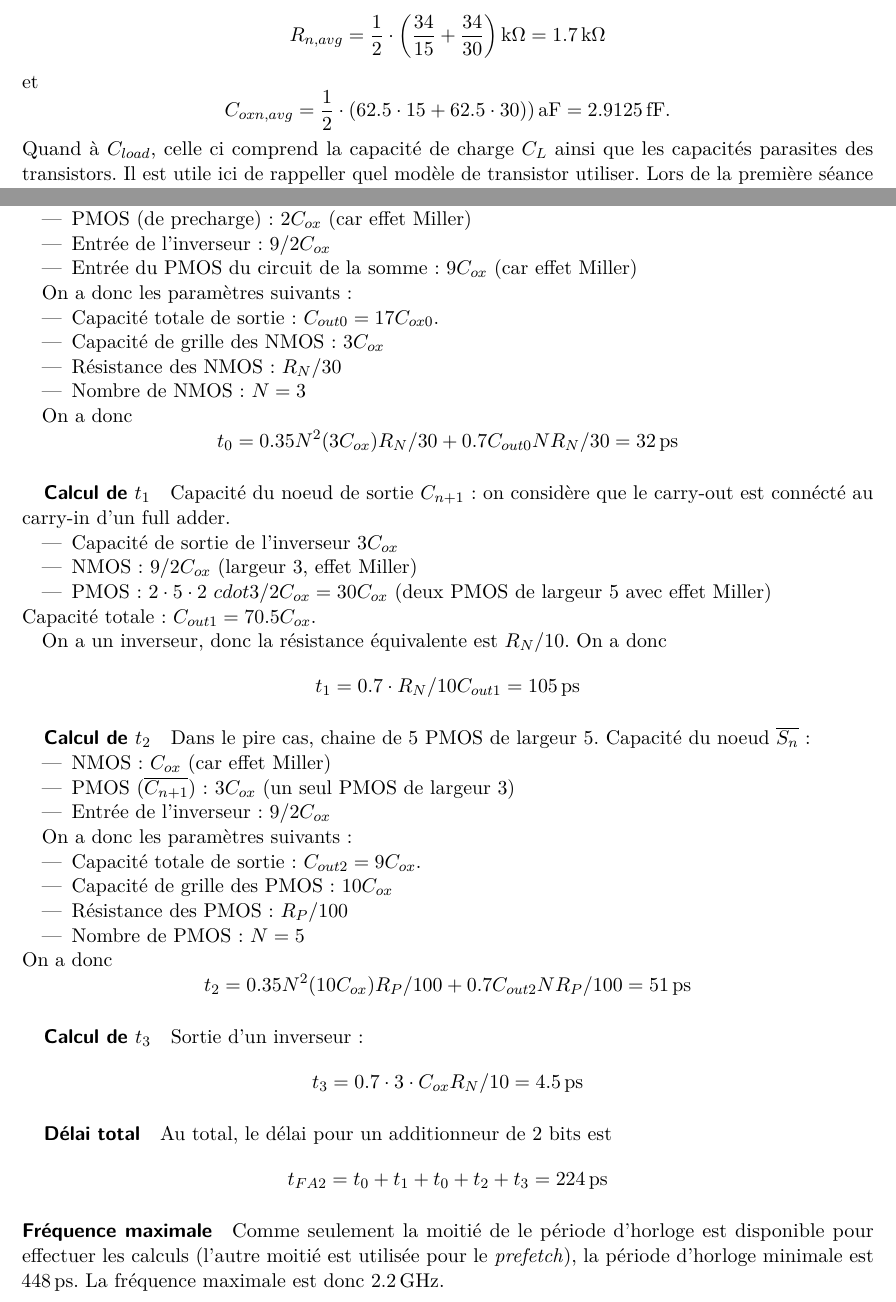
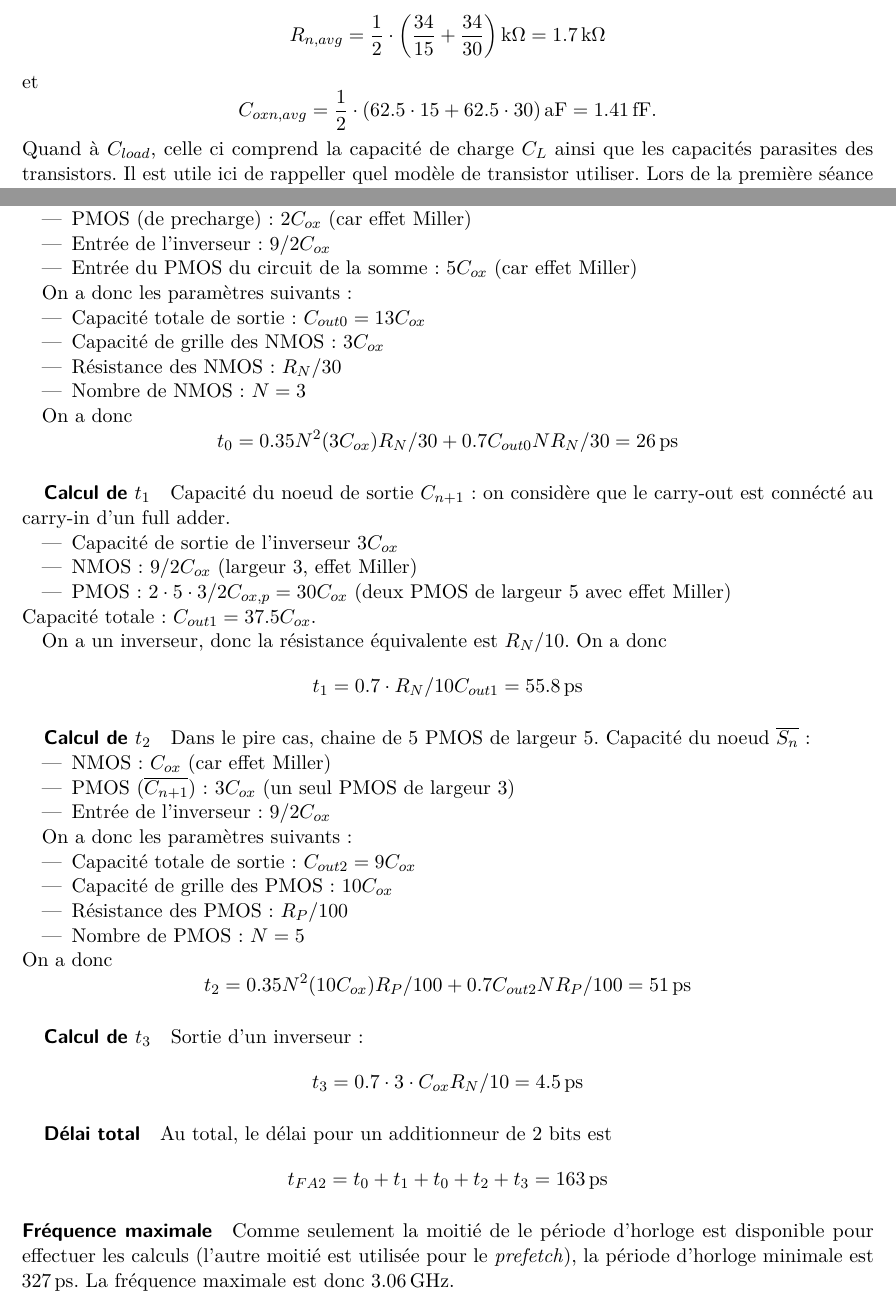
Before and after one commit to anpar/lelec1530-solutions, a LaTeX document (DIG3/dig3_solutions.tex): two parts of pages 5 and 9 of 10, joined at a grey line, cut so that both start at the same text. Compiled offline with pdfLaTeX.

Commit message:
Final commit for DIG3

```diff
--- a/DIG3/dig3_solutions.tex
+++ b/DIG3/dig3_solutions.tex
@@ -228,8 +228,8 @@ sur ces deux transistors. Cela donne
 \[ R_{n,avg} = \frac{1}{2} \cdot \left(\frac{34}{15} + \frac{34}{30}\right)\SI{}{\kilo\ohm}
 = \SI{1.7}{\kilo\ohm} \]
 et
-\[ C_{oxn,avg} = \frac{1}{2} \cdot \left(62.5\cdot 15 + 62.5\cdot 30)\right)\SI{}{\atto\farad}
-= \SI{2.9125}{\femto\farad}. \]
+\[ C_{oxn,avg} = \frac{1}{2} \cdot \left(62.5\cdot 15 + 62.5\cdot 30\right)\SI{}{\atto\farad}
+= \SI{1.41}{\femto\farad}. \]
 Quand à $C_{load}$, celle ci comprend la capacité de charge $C_L$ ainsi que
 les capacités parasites des transistors. Il est utile ici de rappeller
 quel modèle de transistor utiliser. Lors de la première séance d'exercices sur
@@ -415,19 +415,19 @@ Capacité du noeud $\overline{C_{n+1}}$:
     déjà pris en compte par le terme en $N^2$ de la formule du délai)
     \item PMOS (de precharge): $2C_{ox}$ (car effet Miller)
     \item Entrée de l'inverseur: $9/2 C_{ox}$
-    \item Entrée du PMOS du circuit de la somme: $9 C_{ox}$ (car effet Miller)
+    \item Entrée du PMOS du circuit de la somme: $5 C_{ox}$ (car effet Miller)
 \end{itemize}
 
 On a donc les paramètres suivants:
 \begin{itemize}
-    \item Capacité totale de sortie: $C_{out0} = 17 C_{ox0}$.
+    \item Capacité totale de sortie: $C_{out0} = 13 C_{ox}$
     \item Capacité de grille des NMOS: $3C_{ox}$
     \item Résistance des NMOS: $R_N/30$
     \item Nombre de NMOS: $N = 3$
 \end{itemize}
 
 On a donc
-\[t_0 = 0.35 N^2 (3C_{ox}) R_N/30 + 0.7 C_{out0} N R_N/30 = \SI{32}{ps}\]
+\[t_0 = 0.35 N^2 (3C_{ox}) R_N/30 + 0.7 C_{out0} N R_N/30 = \SI{26}{ps}\]
 
 \subparagraph{Calcul de $t_1$}
 Capacité du noeud de sortie $C_{n+1}$: on considère que le carry-out est
@@ -435,12 +435,12 @@ connécté au carry-in d'un full adder.
 \begin{itemize}
 \item Capacité de sortie de l'inverseur $3C_{ox}$
 \item NMOS: $9/2 C_{ox}$ (largeur 3, effet Miller)
-\item PMOS: $2\cdot 5 \cdot 2 \ cdot 3/2 C_{ox} = 30 C_{ox}$ (deux PMOS de largeur 5 avec effet Miller)
+\item PMOS: $2\cdot 5 \cdot 3/2 C_{ox,p} = 30 C_{ox}$ (deux PMOS de largeur 5 avec effet Miller)
 \end{itemize}
-Capacité totale: $C_{out1} = 70.5 C_{ox}$.
+Capacité totale: $C_{out1} = 37.5C_{ox}$.
 
 On a un inverseur, donc la résistance équivalente est $R_N/10$. On a donc
-\[t_1 = 0.7 \cdot R_N/10 C_{out1} = \SI{105}{ps}\]
+\[t_1 = 0.7 \cdot R_N/10 C_{out1} = \SI{55.8}{ps}\]
 
 \subparagraph{Calcul de $t_2$}
 Dans le pire cas, chaine de 5 PMOS de largeur 5.
@@ -453,7 +453,7 @@ Capacité du noeud $\overline{S_n}$:
 
 On a donc les paramètres suivants:
 \begin{itemize}
-    \item Capacité totale de sortie: $C_{out2} = 9 C_{ox}$.
+    \item Capacité totale de sortie: $C_{out2} = 9 C_{ox}$
     \item Capacité de grille des PMOS: $10 C_{ox}$
     \item Résistance des PMOS: $R_P/100$
     \item Nombre de PMOS: $N = 5$
@@ -467,13 +467,13 @@ Sortie d'un inverseur:
 
 \subparagraph{Délai total}
 Au total, le délai pour un additionneur de 2 bits est
-\[t_{FA2} = t_0 + t_1 + t_0 + t_2 + t_3 = \SI{224}{ps}\]
+\[t_{FA2} = t_0 + t_1 + t_0 + t_2 + t_3 = \SI{163}{ps}\]
 
 \paragraph{Fréquence maximale}
 Comme seulement la moitié de le période d'horloge est disponible pour
 effectuer les calculs (l'autre moitié est utilisée pour le \emph{prefetch}),
-la période d'horloge minimale est \SI{448}{ps}. La fréquence maximale est
-donc \SI{2.2}{GHz}.
+la période d'horloge minimale est \SI{327}{ps}. La fréquence maximale est
+donc \SI{3.06}{GHz}.
 
 \paragraph{Additionneur de 32 bits}
 Le délai est
```
Also changed, not shown: DIG3/dig3_solutions.tex (8 more changed lines).
